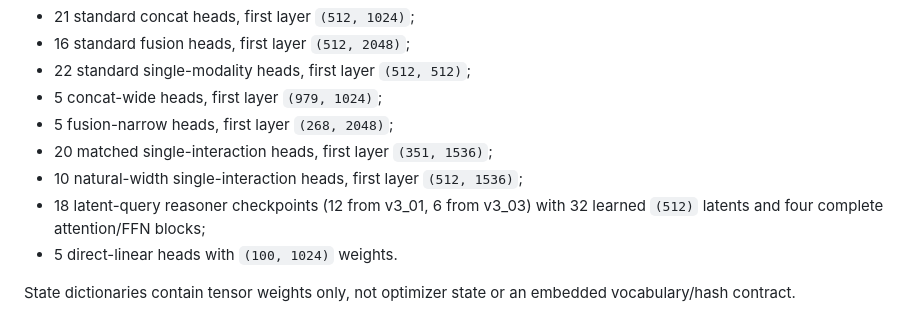
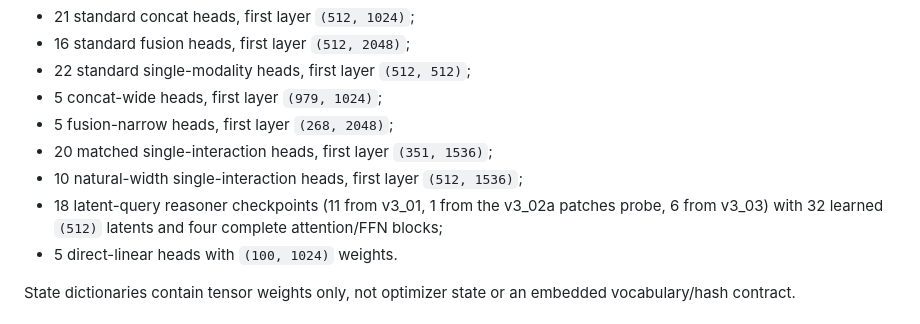
Before and after one commit to mlhckc/efficient-vision-language-reasoning, a Markdown page: collab/PROJECT_CONTEXT.md, the part around the change. GitHub-like rendering.

Commit message:
correct reasoner checkpoint provenance split
Co-Authored-By: Claude Fable 5 <noreply@anthropic.com>

```diff
--- a/collab/PROJECT_CONTEXT.md
+++ b/collab/PROJECT_CONTEXT.md
@@ -213,8 +213,8 @@ The 122 `.pt` files form nine tensor-schema families:
 - 5 fusion-narrow heads, first layer `(268, 2048)`;
 - 20 matched single-interaction heads, first layer `(351, 1536)`;
 - 10 natural-width single-interaction heads, first layer `(512, 1536)`;
-- 18 latent-query reasoner checkpoints (12 from v3_01, 6 from v3_03)
-  with 32 learned `(512)` latents and
+- 18 latent-query reasoner checkpoints (11 from v3_01, 1 from the
+  v3_02a patches probe, 6 from v3_03) with 32 learned `(512)` latents and
   four complete attention/FFN blocks;
 - 5 direct-linear heads with `(100, 1024)` weights.
 
```
